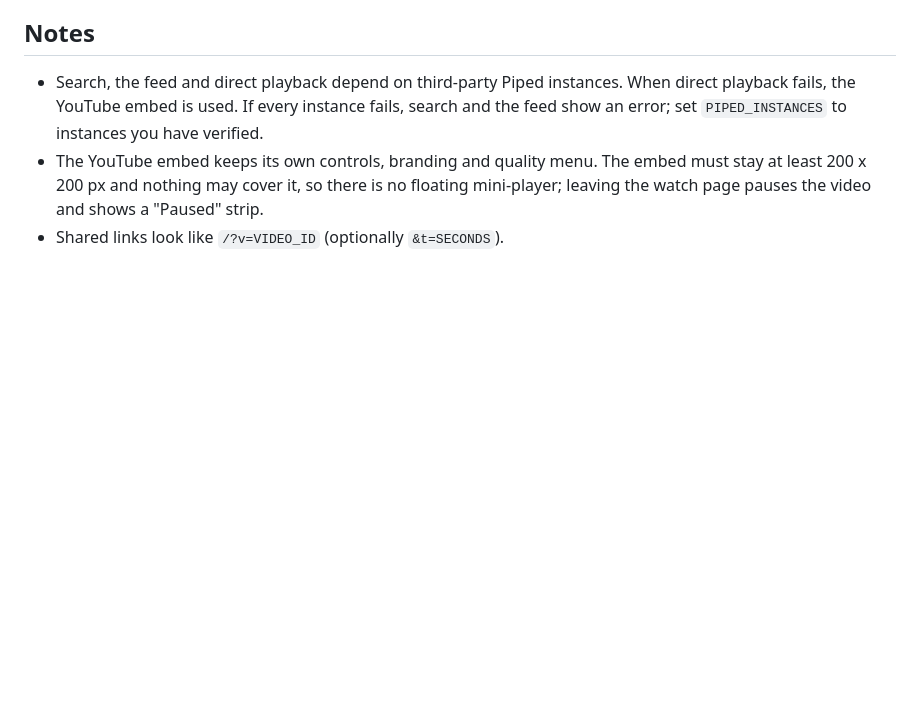
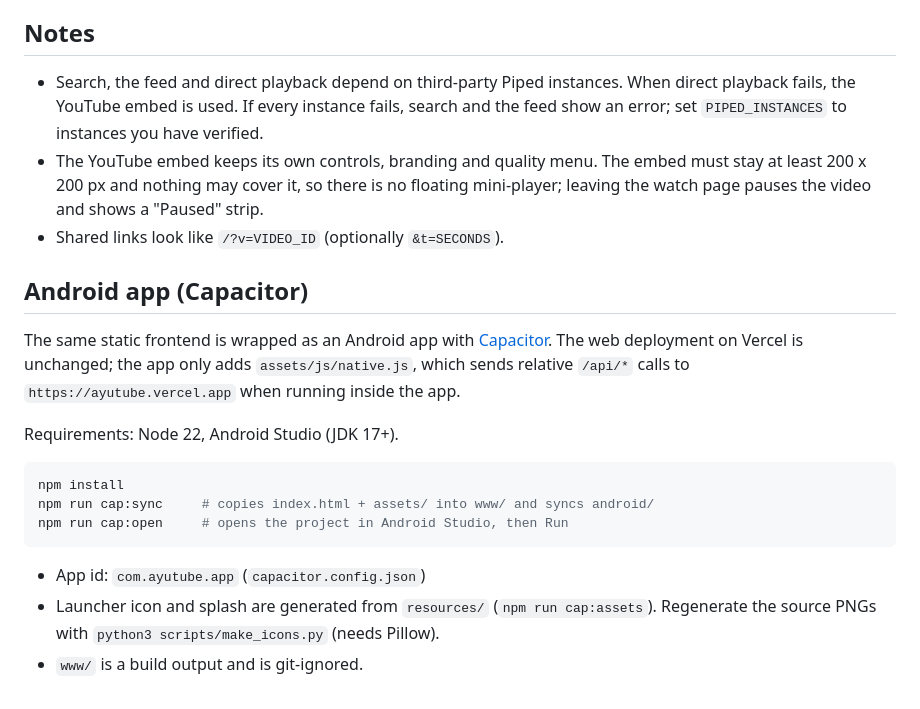
Before and after one commit to ayush143-maker/Ytmini, a Markdown page: README.md, the part around the change. GitHub-like rendering; blank space fills up the shorter version.

Commit message:
Document Android build in README
Co-authored-by: Claude <noreply@anthropic.com>

````diff
--- a/README.md
+++ b/README.md
@@ -58,3 +58,22 @@ Never put a secret or `service_role` key in the frontend or in `SUPABASE_PUBLISH
 - Search, the feed and direct playback depend on third-party Piped instances. When direct playback fails, the YouTube embed is used. If every instance fails, search and the feed show an error; set `PIPED_INSTANCES` to instances you have verified.
 - The YouTube embed keeps its own controls, branding and quality menu. The embed must stay at least 200 x 200 px and nothing may cover it, so there is no floating mini-player; leaving the watch page pauses the video and shows a "Paused" strip.
 - Shared links look like `/?v=VIDEO_ID` (optionally `&t=SECONDS`).
+
+## Android app (Capacitor)
+
+The same static frontend is wrapped as an Android app with [Capacitor](https://capacitorjs.com).
+The web deployment on Vercel is unchanged; the app only adds `assets/js/native.js`,
+which sends relative `/api/*` calls to `https://ayutube.vercel.app` when running inside the app.
+
+Requirements: Node 22, Android Studio (JDK 17+).
+
+```bash
+npm install
+npm run cap:sync     # copies index.html + assets/ into www/ and syncs android/
+npm run cap:open     # opens the project in Android Studio, then Run
+```
+
+- App id: `com.ayutube.app` (`capacitor.config.json`)
+- Launcher icon and splash are generated from `resources/` (`npm run cap:assets`).
+  Regenerate the source PNGs with `python3 scripts/make_icons.py` (needs Pillow).
+- `www/` is a build output and is git-ignored.
````
